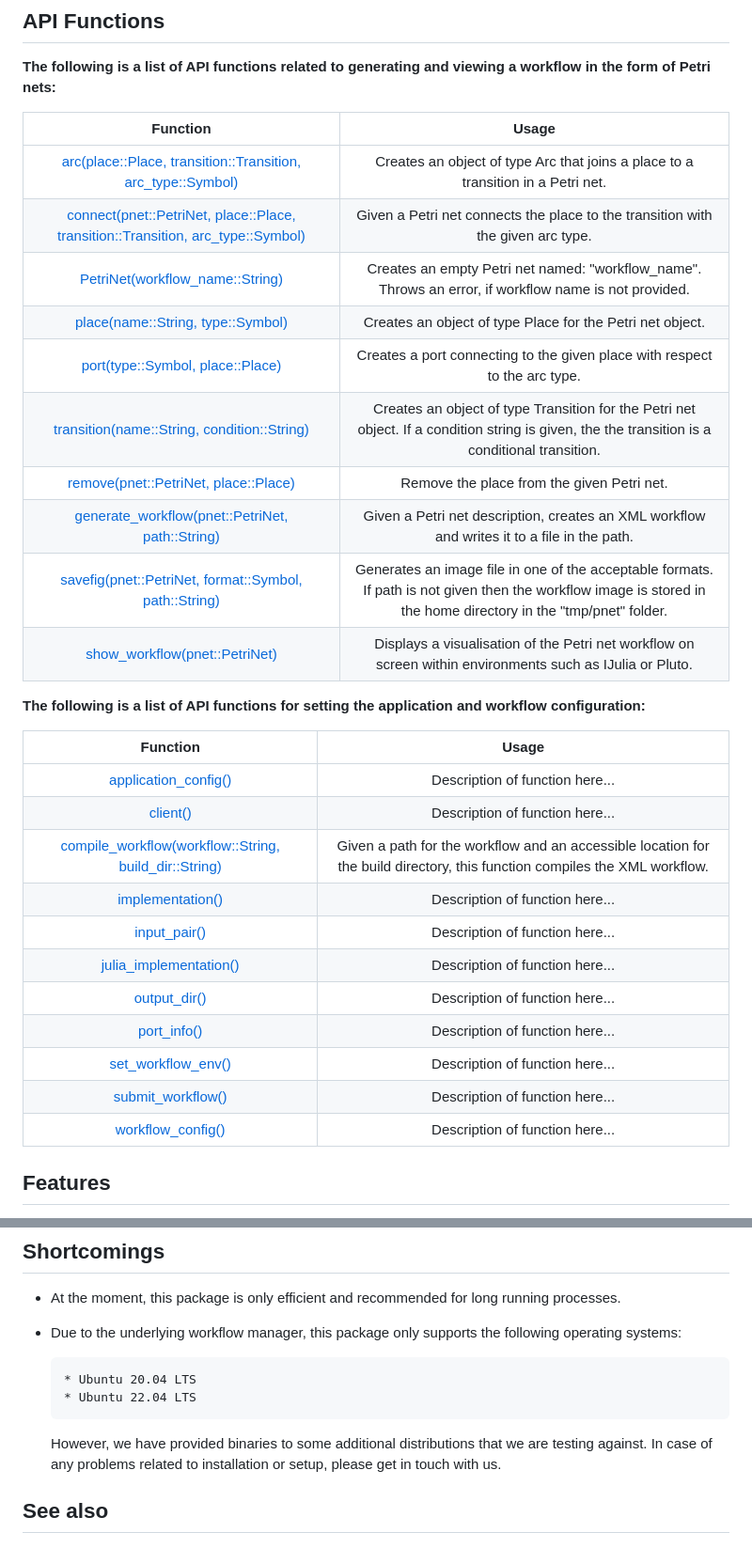
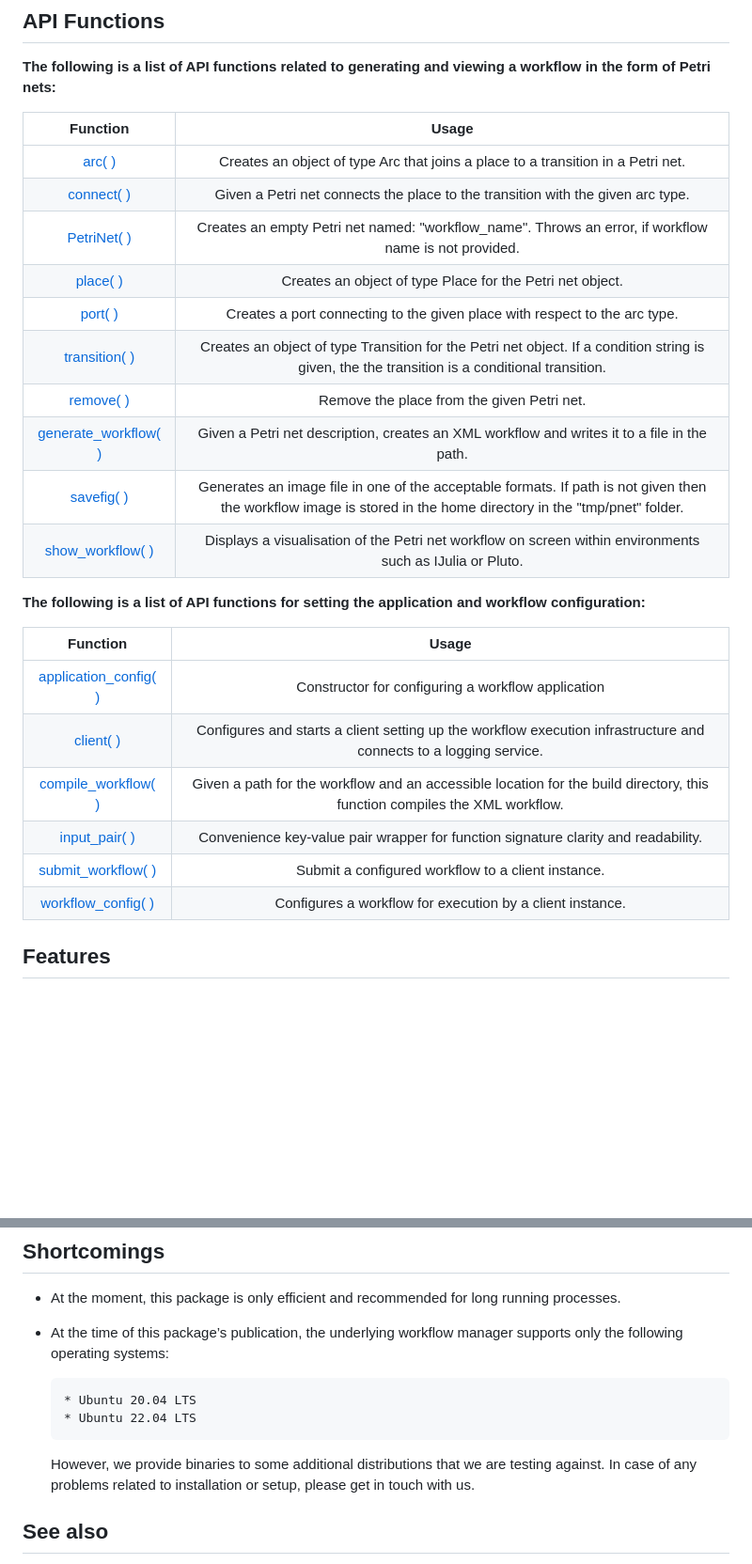
Before and after one commit to FiroozehDastur/DistributedWorkflows.jl, a Markdown page: README.md, 2 parts joined by grey strips. Shown: that part at 94% size. GitHub-like rendering; blank space fills up the shorter version.

Commit message:
WIP: revisions to the README as requested by one of the reviewers

````diff
--- a/README.md
+++ b/README.md
@@ -231,32 +231,27 @@ Once your application runs through, the output files will be stored in your desi
 
 | Function | Usage |
 |:-:|:-:|
-| [arc(place::Place, transition::Transition, arc_type::Symbol)](./src/petri_net.jl#L217) | Creates an object of type Arc that joins a place to a transition in a Petri net.|
-| [connect(pnet::PetriNet, place::Place, transition::Transition, arc_type::Symbol)](./src/petri_net.jl#L377) | Given a Petri net connects the place to the transition with the given arc type.|
-| [PetriNet(workflow_name::String)](./src/petri_net.jl#L299) | Creates an empty Petri net named: "workflow_name". Throws an error, if workflow name is not provided.|
-| [place(name::String, type::Symbol)](./src/petri_net.jl#L10) | Creates an object of type Place for the Petri net object.|
-| [port(type::Symbol, place::Place)](./src/petri_net.jl#L261) | Creates a port connecting to the given place with respect to the arc type.|
-| [transition(name::String, condition::String)](./src/petri_net.jl#L58) | Creates an object of type Transition for the Petri net object. If a condition string is given, the the transition is a conditional transition.|
-| [remove(pnet::PetriNet, place::Place)](./src/petri_net.jl#L625) | Remove the place from the given Petri net.|
-| [generate_workflow(pnet::PetriNet, path::String)](./src/petri_net.jl#L) | Given a Petri net description, creates an XML workflow and writes it to a file in the path.|
-| [savefig(pnet::PetriNet, format::Symbol, path::String)](./src/workflow_renderer.jl#L6) | Generates an image file in one of the acceptable formats. If path is not given then the workflow image is stored in the home directory in the "tmp/pnet" folder.|
-| [show_workflow(pnet::PetriNet)](./src/workflow_renderer.jl#L118) | Displays a visualisation of the Petri net workflow on screen within environments such as IJulia or Pluto.|
+| [arc( )](./src/petri_net.jl#L217) | Creates an object of type Arc that joins a place to a transition in a Petri net.|
+| [connect( )](./src/petri_net.jl#L377) | Given a Petri net connects the place to the transition with the given arc type.|
+| [PetriNet( )](./src/petri_net.jl#L299) | Creates an empty Petri net named: "workflow_name". Throws an error, if workflow name is not provided.|
+| [place( )](./src/petri_net.jl#L10) | Creates an object of type Place for the Petri net object.|
+| [port( )](./src/petri_net.jl#L261) | Creates a port connecting to the given place with respect to the arc type.|
+| [transition( )](./src/petri_net.jl#L58) | Creates an object of type Transition for the Petri net object. If a condition string is given, the the transition is a conditional transition.|
+| [remove( )](./src/petri_net.jl#L625) | Remove the place from the given Petri net.|
+| [generate_workflow( )](./src/petri_net.jl#L) | Given a Petri net description, creates an XML workflow and writes it to a file in the path.|
+| [savefig( )](./src/workflow_renderer.jl#L6) | Generates an image file in one of the acceptable formats. If path is not given then the workflow image is stored in the home directory in the "tmp/pnet" folder.|
+| [show_workflow( )](./src/workflow_renderer.jl#L118) | Displays a visualisation of the Petri net workflow on screen within environments such as IJulia or Pluto.|
 
 **The following is a list of API functions for setting the application and workflow configuration:**
 
 | Function | Usage |
 |:-:|:-:|
-| [application_config()]() | Description of function here...|
-| [client()]() | Description of function here...|
-| [compile_workflow(workflow::String, build_dir::String)]() | Given a path for the workflow and an accessible location for the build directory, this function compiles the XML workflow.|
-| [implementation()]() | Description of function here...|
-| [input_pair()]() | Description of function here...|
-| [julia_implementation()]() | Description of function here...|
-| [output_dir()]() | Description of function here...|
-| [port_info()]() | Description of function here...|
-| [set_workflow_env()]() | Description of function here...|
-| [submit_workflow()]() | Description of function here...|
-| [workflow_config()]() | Description of function here...|
+| [application_config( )](./src/wrapper.jl#L14) | Constructor for configuring a workflow application |
+| [client( )](./src/wrapper.jl#L53) | Configures and starts a client setting up the workflow execution infrastructure and connects to a logging service. |
+| [compile_workflow( )](./src/workflow_compiler.jl#L2) | Given a path for the workflow and an accessible location for the build directory, this function compiles the XML workflow.|
+| [input_pair( )](./src/wrapper.jl#L114) | Convenience key-value pair wrapper for function signature clarity and readability. |
+| [submit_workflow( )](./src/wrapper.jl#L150) | Submit a configured workflow to a client instance. |
+| [workflow_config( )](./src/wrapper.jl#L172) | Configures a workflow for execution by a client instance. |
 
 ## Features
 
@@ -270,13 +265,13 @@ Once your application runs through, the output files will be stored in your desi
 ## Shortcomings
 
 * At the moment, this package is only efficient and recommended for long running processes.
-* Due to the underlying workflow manager, this package only supports the following operating systems:
+* At the time of this package’s publication, the underlying workflow manager supports only the following operating systems:
 
   ```
   * Ubuntu 20.04 LTS
   * Ubuntu 22.04 LTS
   ```
-  However, we have provided binaries to some additional distributions that we are testing against. In case of any problems related to installation or setup, please get in touch with us.
+  However, we provide binaries to some additional distributions that we are testing against. In case of any problems related to installation or setup, please get in touch with us.
 
 ## See also
 
````
